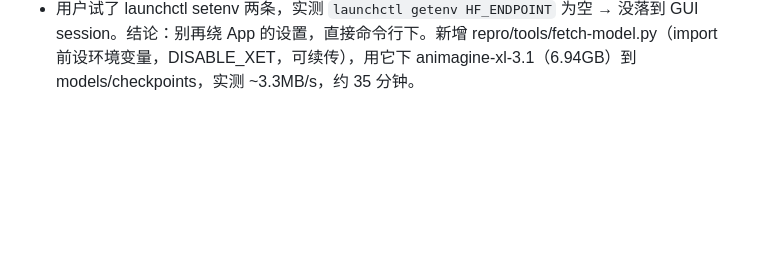
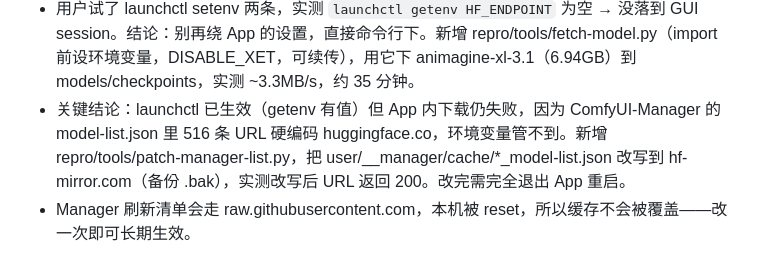
Before and after one commit to SekiaGames/game-asset-aesthetic-test, a Markdown page: .workbuddy/memory/2026-10-21.md, the part around the change. GitHub-like rendering; blank space fills up the shorter version.

Commit message:
Log the Manager URL rewrite finding

```diff
--- a/.workbuddy/memory/2026-10-21.md
+++ b/.workbuddy/memory/2026-10-21.md
@@ -30,3 +30,5 @@
 - 模型下载排障（重要）：桌面版 ComfyUI 的「中国镜像」开关不影响 huggingface_hub——实测其 venv 里 constants.ENDPOINT 仍是 huggingface.co。hf-mirror 对大文件 302 到 cas-bridge.xethub.hf.co（Xet），国内易断，需 HF_HUB_DISABLE_XET=1。该安装的 `hf` 命令 shebang 指向构建机路径（bad interpreter），必须改用 standalone-env/bin/python 调 hf_hub_download。已验证：HF_ENDPOINT=hf-mirror + DISABLE_XET 下小文件 1 秒下完。命令写进 repro/SETUP.md 第 8 节。
 - ComfyUI 实际根目录：/Volumes/Data/Users/sekia/ComfyUI-Installs/ComfyUI（desktop 布局，内含 ComfyUI/ 子目录放 models 与 custom_nodes，standalone-env/ 是它的 python）。
 - 用户试了 launchctl setenv 两条，实测 `launchctl getenv HF_ENDPOINT` 为空 → 没落到 GUI session。结论：别再绕 App 的设置，直接命令行下。新增 repro/tools/fetch-model.py（import 前设环境变量，DISABLE_XET，可续传），用它下 animagine-xl-3.1（6.94GB）到 models/checkpoints，实测 ~3.3MB/s，约 35 分钟。
+- 关键结论：launchctl 已生效（getenv 有值）但 App 内下载仍失败，因为 ComfyUI-Manager 的 model-list.json 里 516 条 URL 硬编码 huggingface.co，环境变量管不到。新增 repro/tools/patch-manager-list.py，把 user/__manager/cache/*_model-list.json 改写到 hf-mirror.com（备份 .bak），实测改写后 URL 返回 200。改完需完全退出 App 重启。
+- Manager 刷新清单会走 raw.githubusercontent.com，本机被 reset，所以缓存不会被覆盖——改一次即可长期生效。
```
